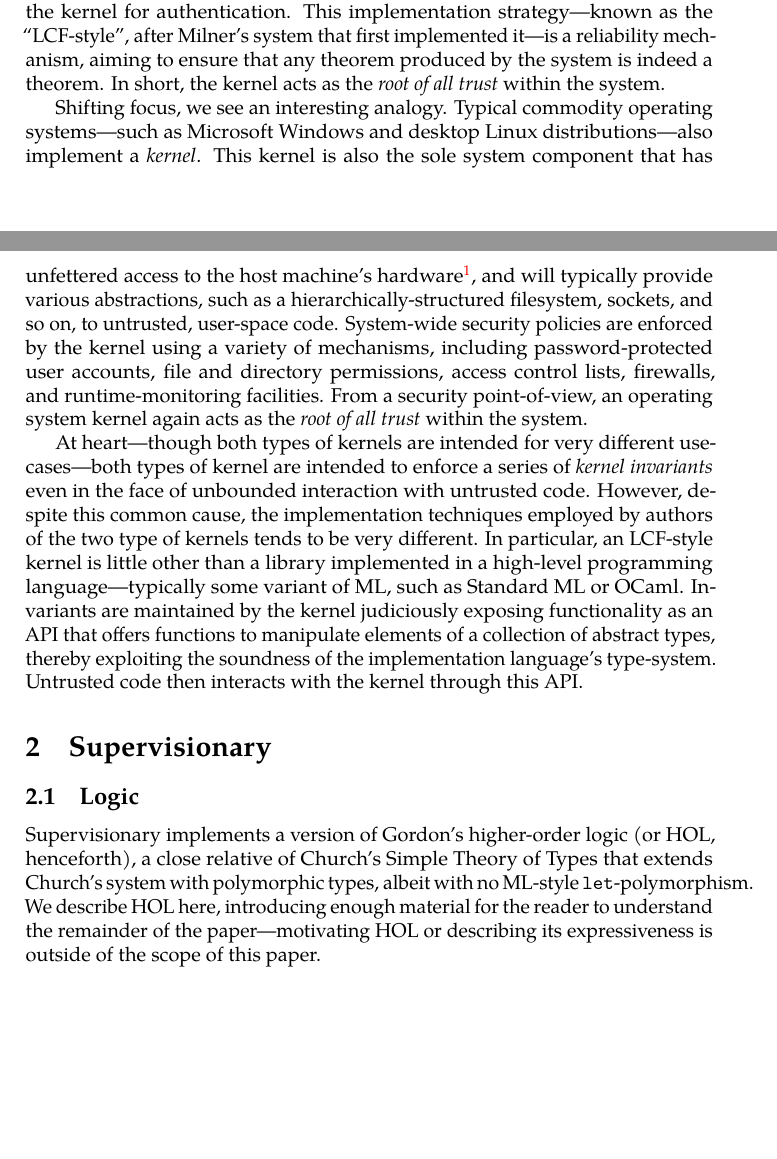
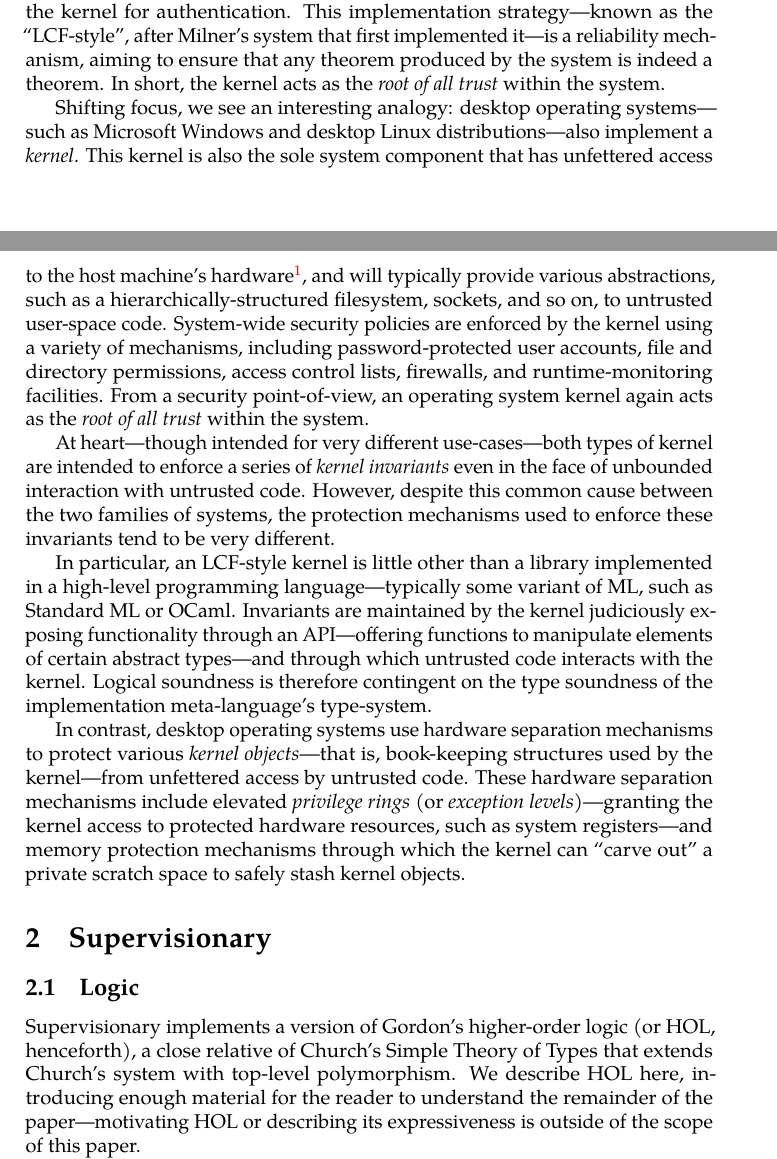
Before and after one commit to veracruz-project/supervisionary, a LaTeX paper (paper/paper.tex): two parts of pages 1 and 2 of 7, joined at a grey line, cut so that both start at the same text, the shorter picture padded with empty space. Compiled offline with pdfLaTeX; a LaTeX package or settings file that is missing is left out.

Commit message:
paper: more work on introduction

```diff
--- a/paper/paper.tex
+++ b/paper/paper.tex
@@ -59,17 +59,20 @@ By design, the kernel is the only component within the system that need be trust
 This implementation strategy---known as the ``LCF-style'', after Milner's system that first implemented it---is a reliability mechanism, aiming to ensure that any theorem produced by the system is indeed a theorem.
 In short, the kernel acts as the \emph{root of all trust} within the system.
 
-Shifting focus, we see an interesting analogy.
-Typical commodity operating systems---such as Microsoft Windows and desktop Linux distributions---also implement a \emph{kernel}.
-This kernel is also the sole system component that has unfettered access to the host machine's hardware\footnote{Barring other privileged systems software, such as the hypervisor, which we consider as another form of operating system}, and will typically provide various abstractions, such as a hierarchically-structured filesystem, sockets, and so on, to untrusted, user-space code.
+Shifting focus, we see an interesting analogy: desktop operating systems---such as Microsoft Windows and desktop Linux distributions---also implement a \emph{kernel}.
+This kernel is also the sole system component that has unfettered access to the host machine's hardware\footnote{Barring other privileged systems software, such as the hypervisor, which we consider as another form of operating system}, and will typically provide various abstractions, such as a hierarchically-structured filesystem, sockets, and so on, to untrusted user-space code.
 System-wide security policies are enforced by the kernel using a variety of mechanisms, including password-protected user accounts, file and directory permissions, access control lists, firewalls, and runtime-monitoring facilities.
 From a security point-of-view, an operating system kernel again acts as the \emph{root of all trust} within the system.
 
-At heart---though both types of kernels are intended for very different use-cases---both types of kernel are intended to enforce a series of \emph{kernel invariants} even in the face of unbounded interaction with untrusted code.
-However, despite this common cause, the implementation techniques employed by authors of the two type of kernels tends to be very different.
+At heart---though intended for very different use-cases---both types of kernel are intended to enforce a series of \emph{kernel invariants} even in the face of unbounded interaction with untrusted code.
+However, despite this common cause between the two families of systems, the protection mechanisms used to enforce these invariants tend to be very different.
+
 In particular, an LCF-style kernel is little other than a library implemented in a high-level programming language---typically some variant of ML, such as Standard ML or OCaml.
-Invariants are maintained by the kernel judiciously exposing functionality as an API that offers functions to manipulate elements of a collection of abstract types, thereby exploiting the soundness of the implementation language's type-system.
-Untrusted code then interacts with the kernel through this API.
+Invariants are maintained by the kernel judiciously exposing functionality through an API---offering functions to manipulate elements of certain abstract types---and through which untrusted code interacts with the kernel.
+Logical soundness is therefore contingent on the type soundness of the implementation meta-language's type-system.
+
+In contrast, desktop operating systems use hardware separation mechanisms to protect various \emph{kernel objects}---that is, book-keeping structures used by the kernel---from unfettered access by untrusted code.
+These hardware separation mechanisms include elevated \emph{privilege rings} (or \emph{exception levels})---granting the kernel access to protected hardware resources, such as system registers---and memory protection mechanisms through which the kernel can ``carve out'' a private scratch space to safely stash kernel objects.
 
 \section{Supervisionary}
 \label{sect.supervisionary}
@@ -77,7 +80,7 @@ Untrusted code then interacts with the kernel through this API.
 \subsection{Logic}
 \label{subsect.logic}
 
-Supervisionary implements a version of Gordon's higher-order logic (or HOL, henceforth), a close relative of Church's Simple Theory of Types that extends Church's system with polymorphic types, albeit with no ML-style \texttt{let}-polymorphism.
+Supervisionary implements a version of Gordon's higher-order logic (or HOL, henceforth), a close relative of Church's Simple Theory of Types that extends Church's system with top-level polymorphism.
 We describe HOL here, introducing enough material for the reader to understand the remainder of the paper---motivating HOL or describing its expressiveness is outside of the scope of this paper.
 
 We fix a set of \deffont{type-formers}, and use $\mathtt{F}$, $\mathtt{G}$, $\mathtt{H}$, and so on, to range arbitrarily over type-formers.
```
